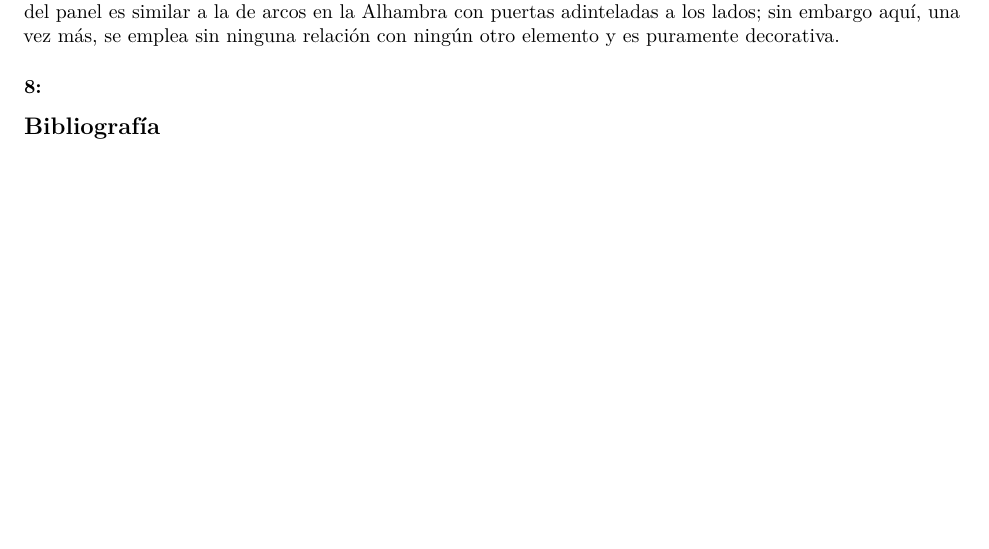
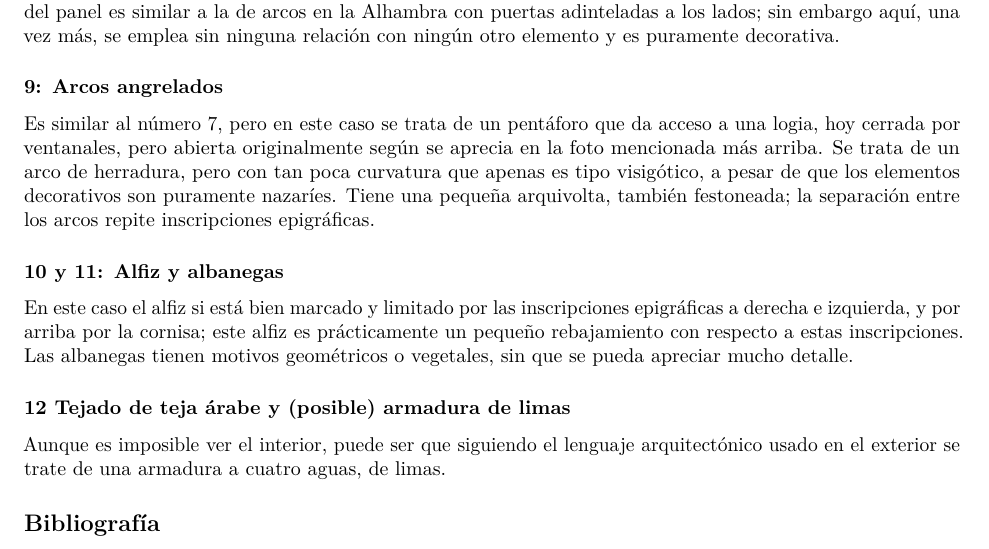
Before and after one commit to JJ/imagen-comentada-vocabulario, an R Markdown document (palacete-Escoriaza.Rmd): part of page 3 of 3 before the commit and part of page 3 of 4 after it, cut so that both start at the same text, the shorter picture padded with empty space. Rendered offline with R 4.5, knitr and Pandoc, then LaTeX, with nearby package versions.

Commit message:
Llegamos a la mitad

```diff
--- a/palacete-Escoriaza.Rmd
+++ b/palacete-Escoriaza.Rmd
@@ -64,5 +64,16 @@ Continuamos el muestrario de ventanas, comenzando con estas situadas en el torre
 
 Aparentemente con la misma inscripción que se encuentra en la Alhambra, "Sólo Alá es vencedor". La posición del panel es similar a la de arcos en la Alhambra con puertas adinteladas a los lados; sin embargo aquí, una vez más, se emplea sin ninguna relación con ningún otro elemento y es puramente decorativa.
 
-### 8:
+### 9: Arcos angrelados
+
+Es similar al número 7, pero en este caso se trata de un pentáforo que da acceso a una logia, hoy cerrada por ventanales, pero abierta originalmente según se aprecia en la foto mencionada más arriba. Se trata de un arco de herradura, pero con tan poca curvatura que apenas es tipo visigótico, a pesar de que los elementos decorativos son puramente nazaríes. Tiene una pequeña arquivolta, también festoneada; la separación entre los arcos repite inscripciones epigráficas.
+
+### 10 y 11: Alfiz y albanegas
+
+En este caso el alfiz si está bien marcado y limitado por las inscripciones epigráficas a derecha e izquierda, y por arriba por la cornisa; este alfiz es prácticamente un pequeño rebajamiento con respecto a estas inscripciones. Las albanegas tienen motivos geométricos o vegetales, sin que se pueda apreciar mucho detalle.
+
+### 12 Tejado de teja árabe y (posible) armadura de limas
+
+Aunque es imposible ver el interior, puede ser que siguiendo el lenguaje arquitectónico usado en el exterior se trate de una armadura a cuatro aguas, de limas.
+
 ## Bibliografía
```
